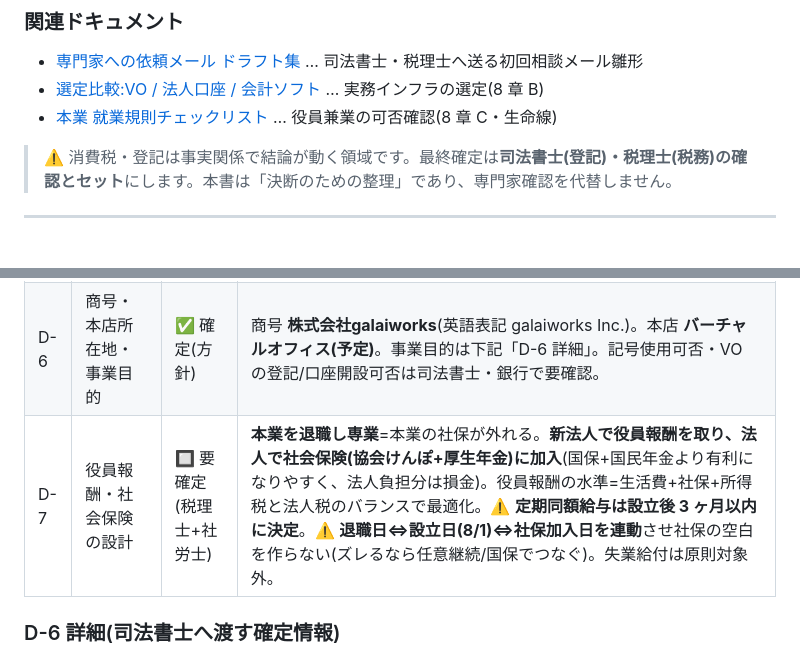
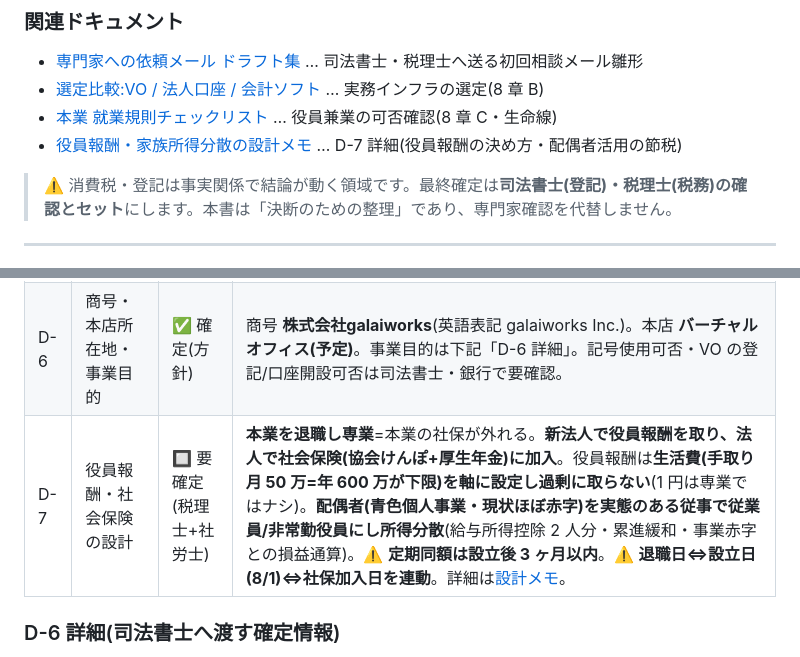
Before and after one commit to galaiworks/Virtus, a Markdown page: docs/incorporation-requirements.md, 2 parts joined by grey strips. Rendered like a GitHub page.

```diff
--- a/docs/incorporation-requirements.md
+++ b/docs/incorporation-requirements.md
@@ -17,6 +17,7 @@
 - [専門家への依頼メール ドラフト集](./incorporation-outreach-emails.md) … 司法書士・税理士へ送る初回相談メール雛形
 - [選定比較:VO / 法人口座 / 会計ソフト](./incorporation-vendor-comparison.md) … 実務インフラの選定(8 章 B)
 - [本業 就業規則チェックリスト](./incorporation-employment-rule-check.md) … 役員兼業の可否確認(8 章 C・生命線)
+- [役員報酬・家族所得分散の設計メモ](./incorporation-compensation-plan.md) … D-7 詳細(役員報酬の決め方・配偶者活用の節税)
 
 > ⚠️ 消費税・登記は事実関係で結論が動く領域です。最終確定は**司法書士(登記)・税理士(税務)の確認とセット**にします。本書は「決断のための整理」であり、専門家確認を代替しません。
 
@@ -45,7 +46,7 @@
 | D-4 | 資本金 | ✅ 確定 | **1 万円**(極小資本での設立。1 円も可だが登記簿に残る体裁から 1 万円を推奨)。**1,000 万円未満**で免税前提・均等割最低ラインを維持。⚠️ **VO 本店 × 極小資本は法人口座審査が最難関** → 事業実態(HP・事業計画・契約サンプル)で補強。設立費用は発起人が立替え**創立費・開業費**で計上、運転資金は**役員借入金(無利息可)**で回す。 |
 | D-5 | 決算期(事業年度) | ✅ 確定(方針) | **7 月末**(設立 8/1 の前月末)。初年度をほぼ 12 ヶ月フルに取り、1 期目の免税を最大化。設立日を 7/1 に前倒す場合は 6 月末へ振り替え。 |
 | D-6 | 商号・本店所在地・事業目的 | ✅ 確定(方針) | 商号 **株式会社galaiworks**(英語表記 galaiworks Inc.)。本店 **バーチャルオフィス(予定)**。事業目的は下記「D-6 詳細」。記号使用可否・VO の登記/口座開設可否は司法書士・銀行で要確認。 |
-| D-7 | 役員報酬・社会保険の設計 | 🔲 要確定(税理士+社労士) | **本業を退職し専業**=本業の社保が外れる。**新法人で役員報酬を取り、法人で社会保険(協会けんぽ+厚生年金)に加入**(国保+国民年金より有利になりやすく、法人負担分は損金)。役員報酬の水準=生活費+社保+所得税と法人税のバランスで最適化。⚠️ **定期同額給与は設立後 3 ヶ月以内に決定**。⚠️ **退職日⇔設立日(8/1)⇔社保加入日を連動**させ社保の空白を作らない(ズレるなら任意継続/国保でつなぐ)。失業給付は原則対象外。 |
+| D-7 | 役員報酬・社会保険の設計 | 🔲 要確定(税理士+社労士) | **本業を退職し専業**=本業の社保が外れる。**新法人で役員報酬を取り、法人で社会保険(協会けんぽ+厚生年金)に加入**。役員報酬は**生活費(手取り月 50 万=年 600 万が下限)を軸に設定し過剰に取らない**(1 円は専業ではナシ)。**配偶者(青色個人事業・現状ほぼ赤字)を実態のある従事で従業員/非常勤役員にし所得分散**(給与所得控除 2 人分・累進緩和・事業赤字との損益通算)。⚠️ **定期同額は設立後 3 ヶ月以内**。⚠️ **退職日⇔設立日(8/1)⇔社保加入日を連動**。詳細は[設計メモ](./incorporation-compensation-plan.md)。 |
 
 ### D-6 詳細(司法書士へ渡す確定情報)
 
```
Also changed, not shown: docs/incorporation-compensation-plan.md (added, +88 -0 lines).
